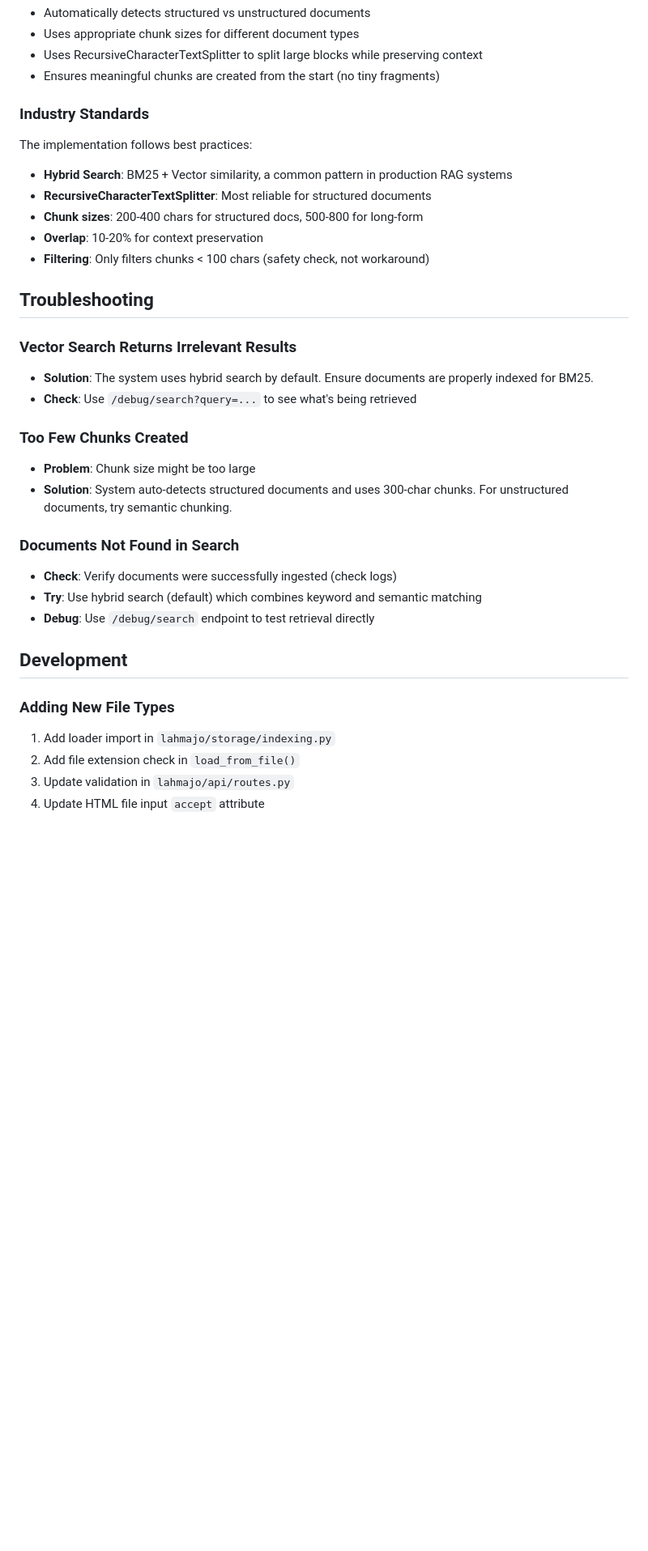
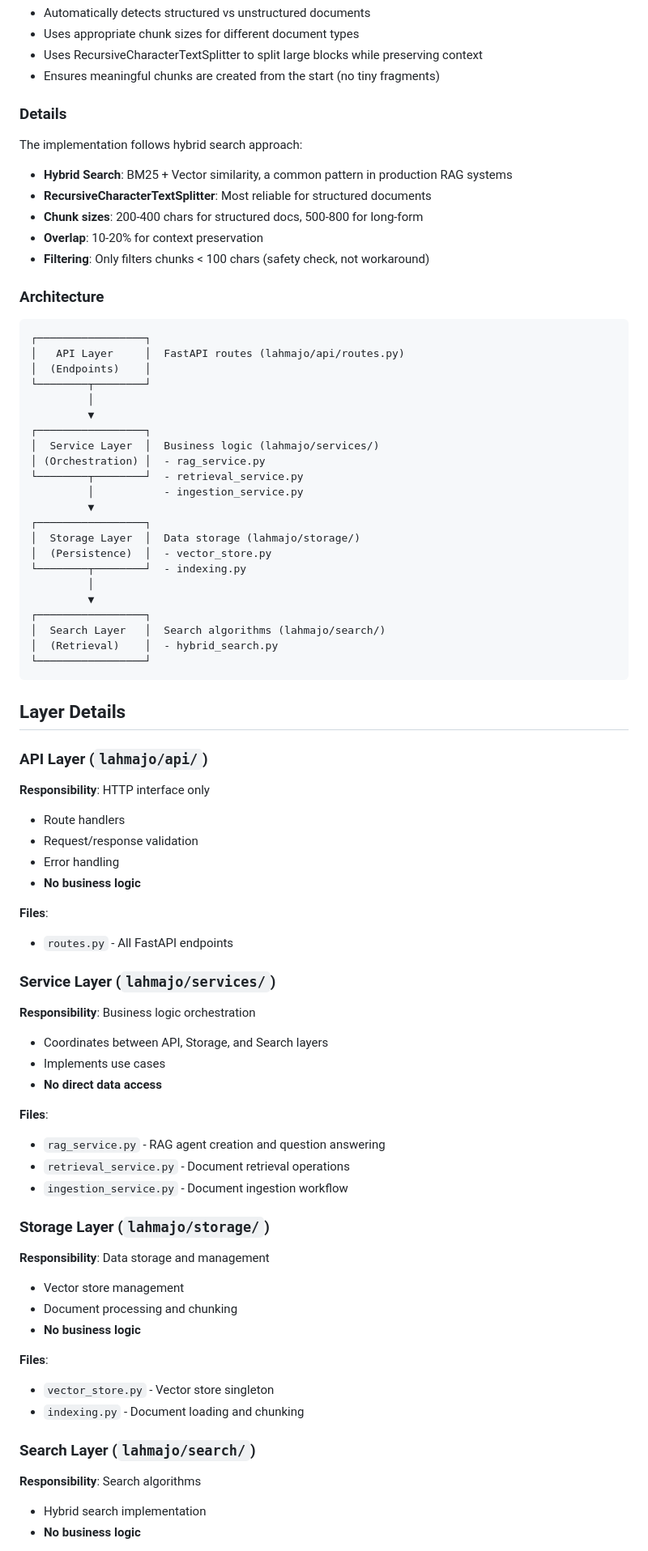
Before and after one commit to aleksbal/lahmajo, a Markdown page: README.md, the part around one of its changes. Shown at 81% size. GitHub-like rendering; blank space fills up the shorter version.

Commit message:
Revise README for clarity and detail
Updated project description and architecture details to clarify the system's functionality and structure.

````diff
--- a/README.md
+++ b/README.md
@@ -198,39 +198,77 @@ The system uses an adaptive chunking strategy:
 - Uses RecursiveCharacterTextSplitter to split large blocks while preserving context
 - Ensures meaningful chunks are created from the start (no tiny fragments)
 
-### Industry Standards
+### Details
 
-The implementation follows best practices:
+The implementation follows hybrid search approach:
 - **Hybrid Search**: BM25 + Vector similarity, a common pattern in production RAG systems
 - **RecursiveCharacterTextSplitter**: Most reliable for structured documents
 - **Chunk sizes**: 200-400 chars for structured docs, 500-800 for long-form
 - **Overlap**: 10-20% for context preservation
 - **Filtering**: Only filters chunks < 100 chars (safety check, not workaround)
 
-## Troubleshooting
+### Architecture
 
-### Vector Search Returns Irrelevant Results
+```
+┌─────────────────┐
+│   API Layer     │  FastAPI routes (lahmajo/api/routes.py)
+│  (Endpoints)    │
+└────────┬────────┘
+         │
+         ▼
+┌─────────────────┐
+│  Service Layer  │  Business logic (lahmajo/services/)
+│ (Orchestration) │  - rag_service.py
+└────────┬────────┘  - retrieval_service.py
+         │           - ingestion_service.py
+         ▼
+┌─────────────────┐
+│  Storage Layer  │  Data storage (lahmajo/storage/)
+│  (Persistence)  │  - vector_store.py
+└────────┬────────┘  - indexing.py
+         │
+         ▼
+┌─────────────────┐
+│  Search Layer   │  Search algorithms (lahmajo/search/)
+│  (Retrieval)    │  - hybrid_search.py
+└─────────────────┘
+```
 
-- **Solution**: The system uses hybrid search by default. Ensure documents are properly indexed for BM25.
-- **Check**: Use `/debug/search?query=...` to see what's being retrieved
+## Layer Details
 
-### Too Few Chunks Created
+### API Layer (`lahmajo/api/`)
+**Responsibility**: HTTP interface only
+- Route handlers
+- Request/response validation
+- Error handling
+- **No business logic**
 
-- **Problem**: Chunk size might be too large
-- **Solution**: System auto-detects structured documents and uses 300-char chunks. For unstructured documents, try semantic chunking.
+**Files**:
+- `routes.py` - All FastAPI endpoints
 
-### Documents Not Found in Search
+### Service Layer (`lahmajo/services/`)
+**Responsibility**: Business logic orchestration
+- Coordinates between API, Storage, and Search layers
+- Implements use cases
+- **No direct data access**
 
-- **Check**: Verify documents were successfully ingested (check logs)
-- **Try**: Use hybrid search (default) which combines keyword and semantic matching
-- **Debug**: Use `/debug/search` endpoint to test retrieval directly
+**Files**:
+- `rag_service.py` - RAG agent creation and question answering
+- `retrieval_service.py` - Document retrieval operations
+- `ingestion_service.py` - Document ingestion workflow
 
-## Development
+### Storage Layer (`lahmajo/storage/`)
+**Responsibility**: Data storage and management
+- Vector store management
+- Document processing and chunking
+- **No business logic**
 
-### Adding New File Types
+**Files**:
+- `vector_store.py` - Vector store singleton
+- `indexing.py` - Document loading and chunking
 
-1. Add loader import in `lahmajo/storage/indexing.py`
-2. Add file extension check in `load_from_file()`
-3. Update validation in `lahmajo/api/routes.py`
-4. Update HTML file input `accept` attribute
+### Search Layer (`lahmajo/search/`)
+**Responsibility**: Search algorithms
+- Hybrid search implementation
+- **No business logic**
 
````
Also changed, not shown: other parts of README.md (+30 -9 lines).
